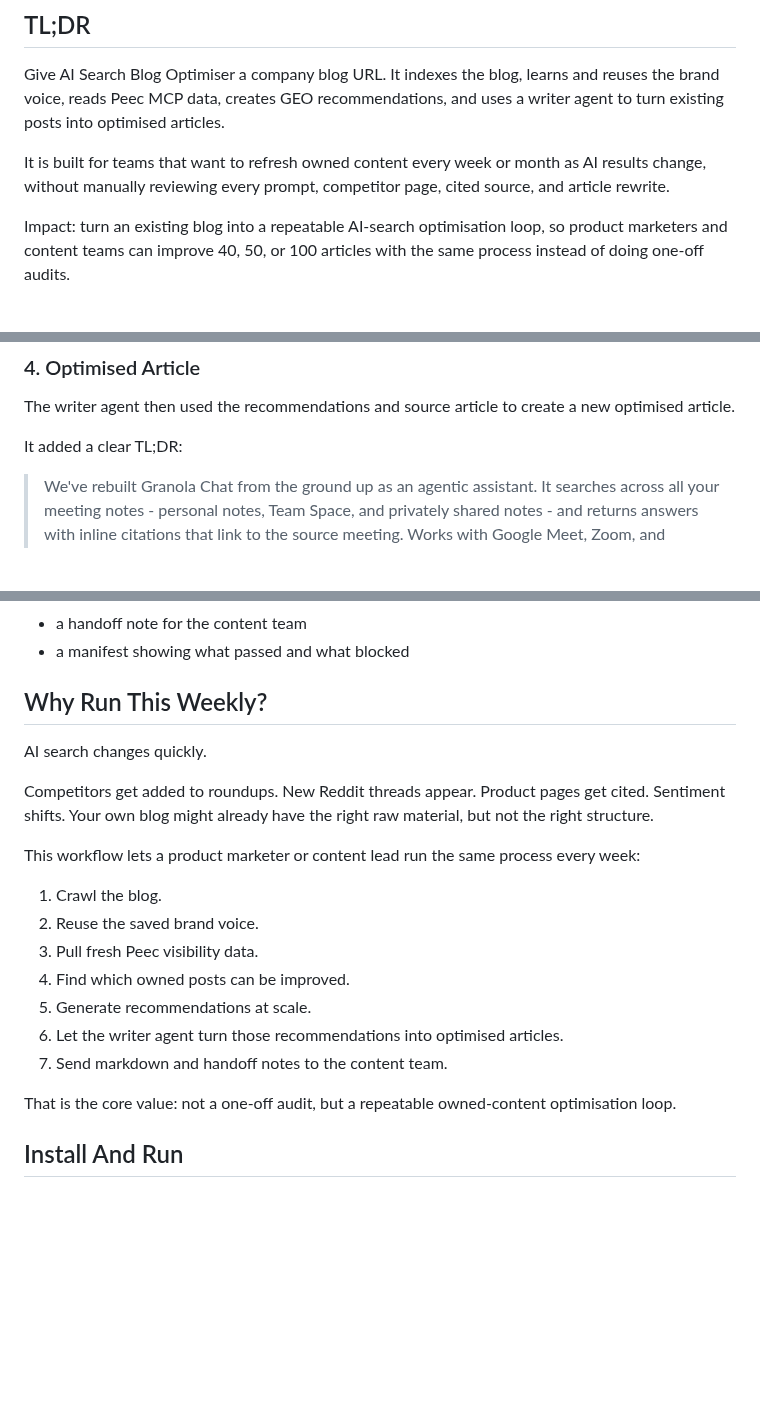
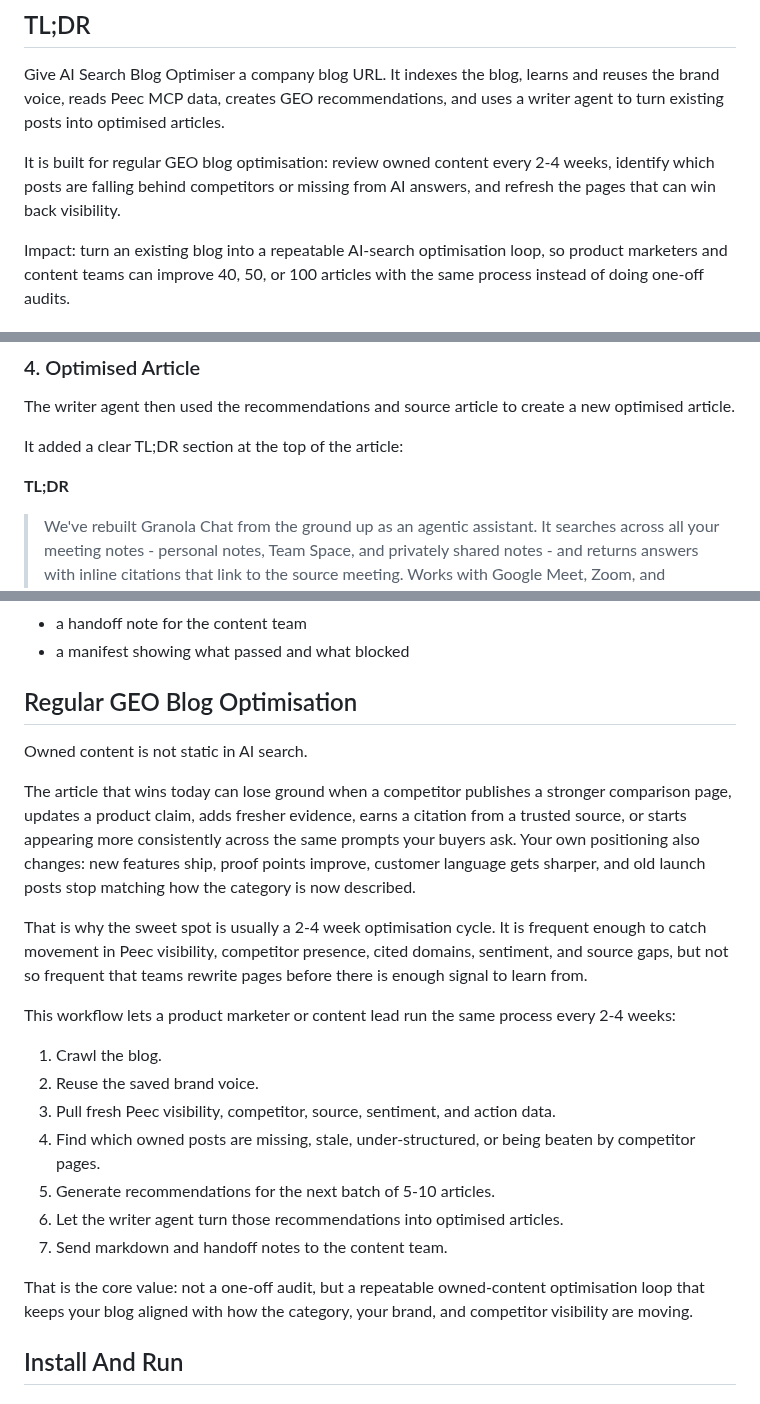
Before and after one commit to mlobo2012/AI-search-blog-optimiser, a Markdown page: README.md, 3 parts joined by grey strips. GitHub-like rendering; blank space fills up the shorter version.

Commit message:
docs: refine GEO optimisation cadence

```diff
--- a/README.md
+++ b/README.md
@@ -4,7 +4,7 @@
 
 Give AI Search Blog Optimiser a company blog URL. It indexes the blog, learns and reuses the brand voice, reads Peec MCP data, creates GEO recommendations, and uses a writer agent to turn existing posts into optimised articles.
 
-It is built for teams that want to refresh owned content every week or month as AI results change, without manually reviewing every prompt, competitor page, cited source, and article rewrite.
+It is built for regular GEO blog optimisation: review owned content every 2-4 weeks, identify which posts are falling behind competitors or missing from AI answers, and refresh the pages that can win back visibility.
 
 Impact: turn an existing blog into a repeatable AI-search optimisation loop, so product marketers and content teams can improve 40, 50, or 100 articles with the same process instead of doing one-off audits.
 
@@ -136,7 +136,9 @@ This is the difference: recommendations are based on Peec visibility data, top-c
 
 The writer agent then used the recommendations and source article to create a new optimised article.
 
-It added a clear TL;DR:
+It added a clear TL;DR section at the top of the article:
+
+**TL;DR**
 
 > We've rebuilt Granola Chat from the ground up as an agentic assistant. It searches across all your meeting notes - personal notes, Team Space, and privately shared notes - and returns answers with inline citations that link to the source meeting. Works with Google Meet, Zoom, and Microsoft Teams.
 
@@ -163,23 +165,25 @@ For each article, the workflow returns:
 - a handoff note for the content team
 - a manifest showing what passed and what blocked
 
-## Why Run This Weekly?
+## Regular GEO Blog Optimisation
 
-AI search changes quickly.
+Owned content is not static in AI search.
 
-Competitors get added to roundups. New Reddit threads appear. Product pages get cited. Sentiment shifts. Your own blog might already have the right raw material, but not the right structure.
+The article that wins today can lose ground when a competitor publishes a stronger comparison page, updates a product claim, adds fresher evidence, earns a citation from a trusted source, or starts appearing more consistently across the same prompts your buyers ask. Your own positioning also changes: new features ship, proof points improve, customer language gets sharper, and old launch posts stop matching how the category is now described.
 
-This workflow lets a product marketer or content lead run the same process every week:
+That is why the sweet spot is usually a 2-4 week optimisation cycle. It is frequent enough to catch movement in Peec visibility, competitor presence, cited domains, sentiment, and source gaps, but not so frequent that teams rewrite pages before there is enough signal to learn from.
+
+This workflow lets a product marketer or content lead run the same process every 2-4 weeks:
 
 1. Crawl the blog.
 2. Reuse the saved brand voice.
-3. Pull fresh Peec visibility data.
-4. Find which owned posts can be improved.
-5. Generate recommendations at scale.
+3. Pull fresh Peec visibility, competitor, source, sentiment, and action data.
+4. Find which owned posts are missing, stale, under-structured, or being beaten by competitor pages.
+5. Generate recommendations for the next batch of 5-10 articles.
 6. Let the writer agent turn those recommendations into optimised articles.
 7. Send markdown and handoff notes to the content team.
 
-That is the core value: not a one-off audit, but a repeatable owned-content optimisation loop.
+That is the core value: not a one-off audit, but a repeatable owned-content optimisation loop that keeps your blog aligned with how the category, your brand, and competitor visibility are moving.
 
 ## Install And Run
 
```
Also changed, not shown: other parts of README.md (+1 -1 lines).
